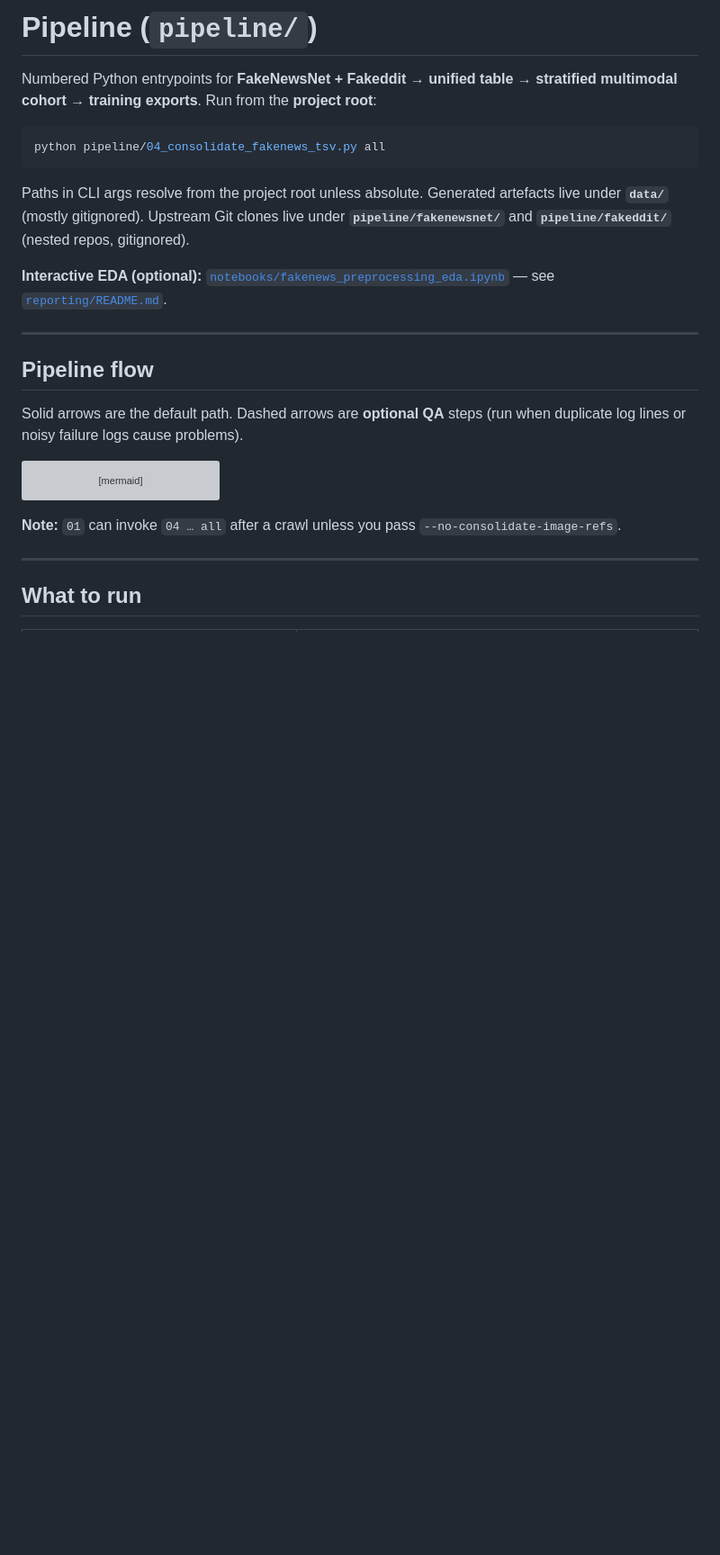
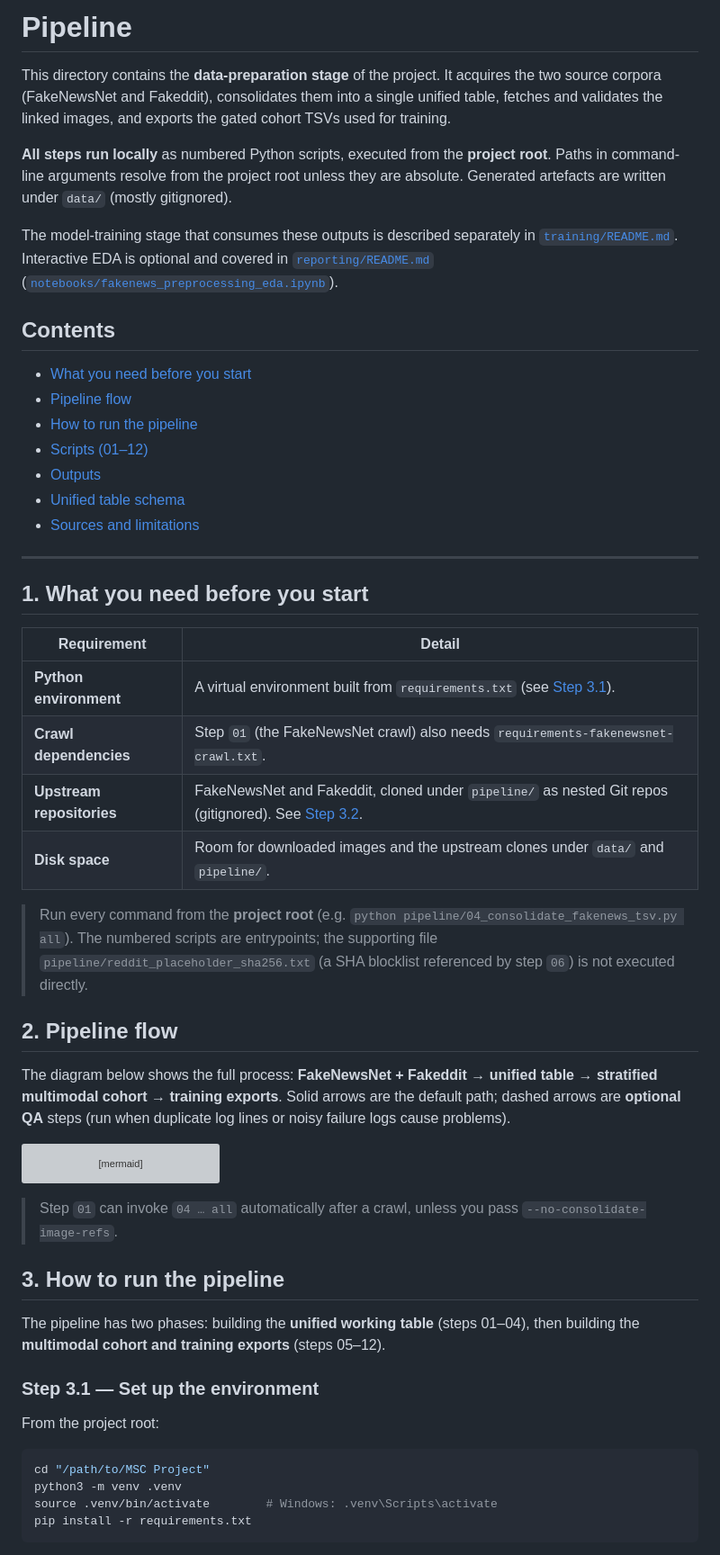
Before and after one commit to mpconsultsai/msc-project-csc-40098, a Markdown page: pipeline/README.md, the part around one of its changes. Shown at 90% size. Drawn GitHub-style; blank space fills up the shorter version; grey boxes are pictures that could not be loaded.

Commit message:
chore: Update Pipeline Readme docs

````diff
--- a/pipeline/README.md
+++ b/pipeline/README.md
@@ -1,20 +1,49 @@
-# Pipeline (`pipeline/`)
+# Pipeline
 
-Numbered Python entrypoints for **FakeNewsNet + Fakeddit → unified table → stratified multimodal cohort → training exports**. Run from the **project root**:
+This directory contains the **data-preparation stage** of the project. It
+acquires the two source corpora (FakeNewsNet and Fakeddit), consolidates them
+into a single unified table, fetches and validates the linked images, and
+exports the gated cohort TSVs used for training.
 
-```bash
-python pipeline/04_consolidate_fakenews_tsv.py all
-```
+**All steps run locally** as numbered Python scripts, executed from the
+**project root**. Paths in command-line arguments resolve from the project root
+unless they are absolute. Generated artefacts are written under `data/` (mostly
+gitignored).
 
-Paths in CLI args resolve from the project root unless absolute. Generated artefacts live under **`data/`** (mostly gitignored). Upstream Git clones live under **`pipeline/fakenewsnet/`** and **`pipeline/fakeddit/`** (nested repos, gitignored).
+The model-training stage that consumes these outputs is described separately in
+[`training/README.md`](../training/README.md). Interactive EDA is optional and
+covered in [`reporting/README.md`](../reporting/README.md)
+([`notebooks/fakenews_preprocessing_eda.ipynb`](../notebooks/fakenews_preprocessing_eda.ipynb)).
 
-**Interactive EDA (optional):** [`notebooks/fakenews_preprocessing_eda.ipynb`](../notebooks/fakenews_preprocessing_eda.ipynb) — see [`reporting/README.md`](../reporting/README.md).
+## Contents
+
+- [What you need before you start](#1-what-you-need-before-you-start)
+- [Pipeline flow](#2-pipeline-flow)
+- [How to run the pipeline](#3-how-to-run-the-pipeline)
+- [Scripts (01–12)](#4-scripts-0112)
+- [Outputs](#5-outputs)
+- [Unified table schema](#6-unified-table-schema)
+- [Sources and limitations](#7-sources-and-limitations)
 
 ---
 
-## Pipeline flow
+## 1. What you need before you start
 
-Solid arrows are the default path. Dashed arrows are **optional QA** steps (run when duplicate log lines or noisy failure logs cause problems).
+| Requirement | Detail |
+|-------------|--------|
+| **Python environment** | A virtual environment built from `requirements.txt` (see [Step 3.1](#step-31--set-up-the-environment)). |
+| **Crawl dependencies** | Step `01` (the FakeNewsNet crawl) also needs `requirements-fakenewsnet-crawl.txt`. |
+| **Upstream repositories** | FakeNewsNet and Fakeddit, cloned under `pipeline/` as nested Git repos (gitignored). See [Step 3.2](#step-32--clone-the-upstream-repositories). |
+| **Disk space** | Room for downloaded images and the upstream clones under `data/` and `pipeline/`. |
+
+> Run every command from the **project root** (e.g. `python pipeline/04_consolidate_fakenews_tsv.py all`). The numbered scripts are entrypoints; the supporting file `pipeline/reddit_placeholder_sha256.txt` (a SHA blocklist referenced by step `06`) is not executed directly.
+
+## 2. Pipeline flow
+
+The diagram below shows the full process: **FakeNewsNet + Fakeddit → unified
+table → stratified multimodal cohort → training exports**. Solid arrows are the
+default path; dashed arrows are **optional QA** steps (run when duplicate log
+lines or noisy failure logs cause problems).
 
 ```mermaid
 flowchart TD
@@ -51,8 +80,22 @@ flowchart TD
   class S03,S07 optional
 ```
 
-**Note:** `01` can invoke `04 … all` after a crawl unless you pass `--no-consolidate-image-refs`.
+> Step `01` can invoke `04 … all` automatically after a crawl, unless you pass `--no-consolidate-image-refs`.
 
----
+## 3. How to run the pipeline
 
-## What to run
+The pipeline has two phases: building the **unified working table** (steps
+01–04), then building the **multimodal cohort and training exports** (steps
+05–12).
+
+### Step 3.1 — Set up the environment
+
+From the project root:
+
+```bash
+cd "/path/to/MSC Project"
+python3 -m venv .venv
+source .venv/bin/activate        # Windows: .venv\Scripts\activate
+pip install -r requirements.txt
+```
+
````
Also changed, not shown: other parts of pipeline/README.md (+109 -107 lines).
